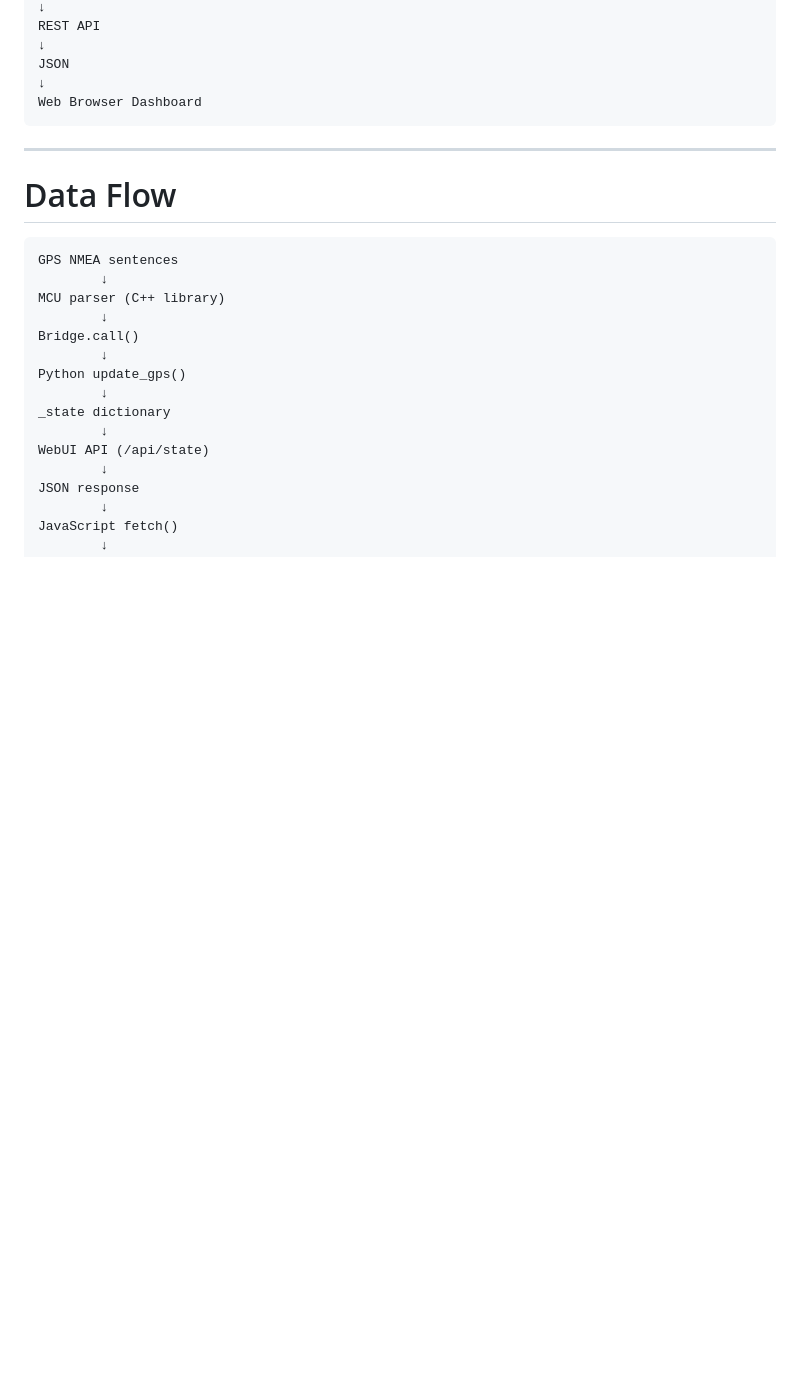
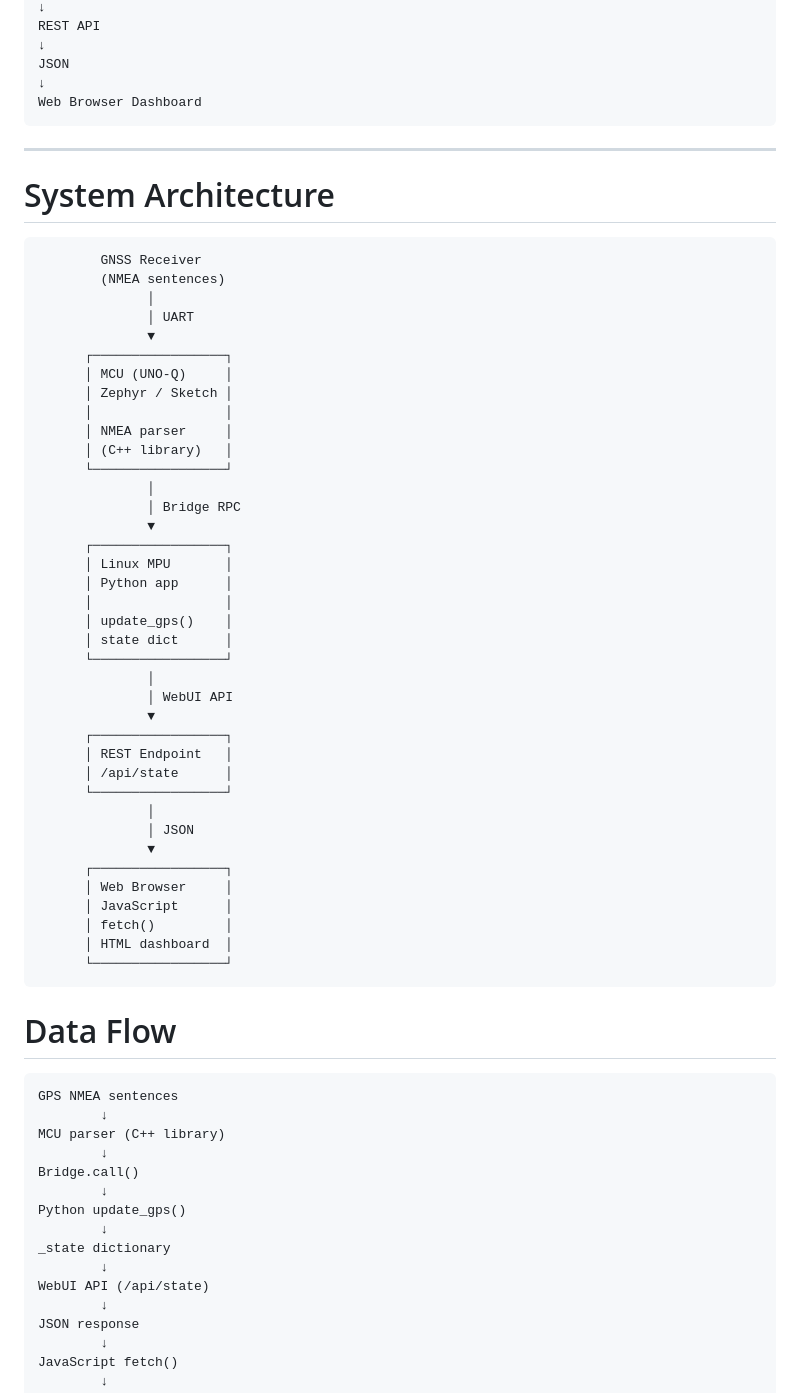
Before and after one commit to philippe86220/UNO-Q-GPS, a Markdown page: README.md, the part around the change. GitHub-like rendering; blank space fills up the shorter version.

Commit message:
Add system architecture and data flow to README
Added a section detailing the system architecture and data flow.

````diff
--- a/README.md
+++ b/README.md
@@ -38,6 +38,48 @@ JSON
 Web Browser Dashboard
 ```
 ---
+
+# System Architecture
+```
+        GNSS Receiver
+        (NMEA sentences)
+              │
+              │ UART
+              ▼
+      ┌─────────────────┐
+      │ MCU (UNO-Q)     │
+      │ Zephyr / Sketch │
+      │                 │
+      │ NMEA parser     │
+      │ (C++ library)   │
+      └─────────────────┘
+              │
+              │ Bridge RPC
+              ▼
+      ┌─────────────────┐
+      │ Linux MPU       │
+      │ Python app      │
+      │                 │
+      │ update_gps()    │
+      │ state dict      │
+      └─────────────────┘
+              │
+              │ WebUI API
+              ▼
+      ┌─────────────────┐
+      │ REST Endpoint   │
+      │ /api/state      │
+      └─────────────────┘
+              │
+              │ JSON
+              ▼
+      ┌─────────────────┐
+      │ Web Browser     │
+      │ JavaScript      │
+      │ fetch()         │
+      │ HTML dashboard  │
+      └─────────────────┘
+```
 
 # Data Flow
 
````
